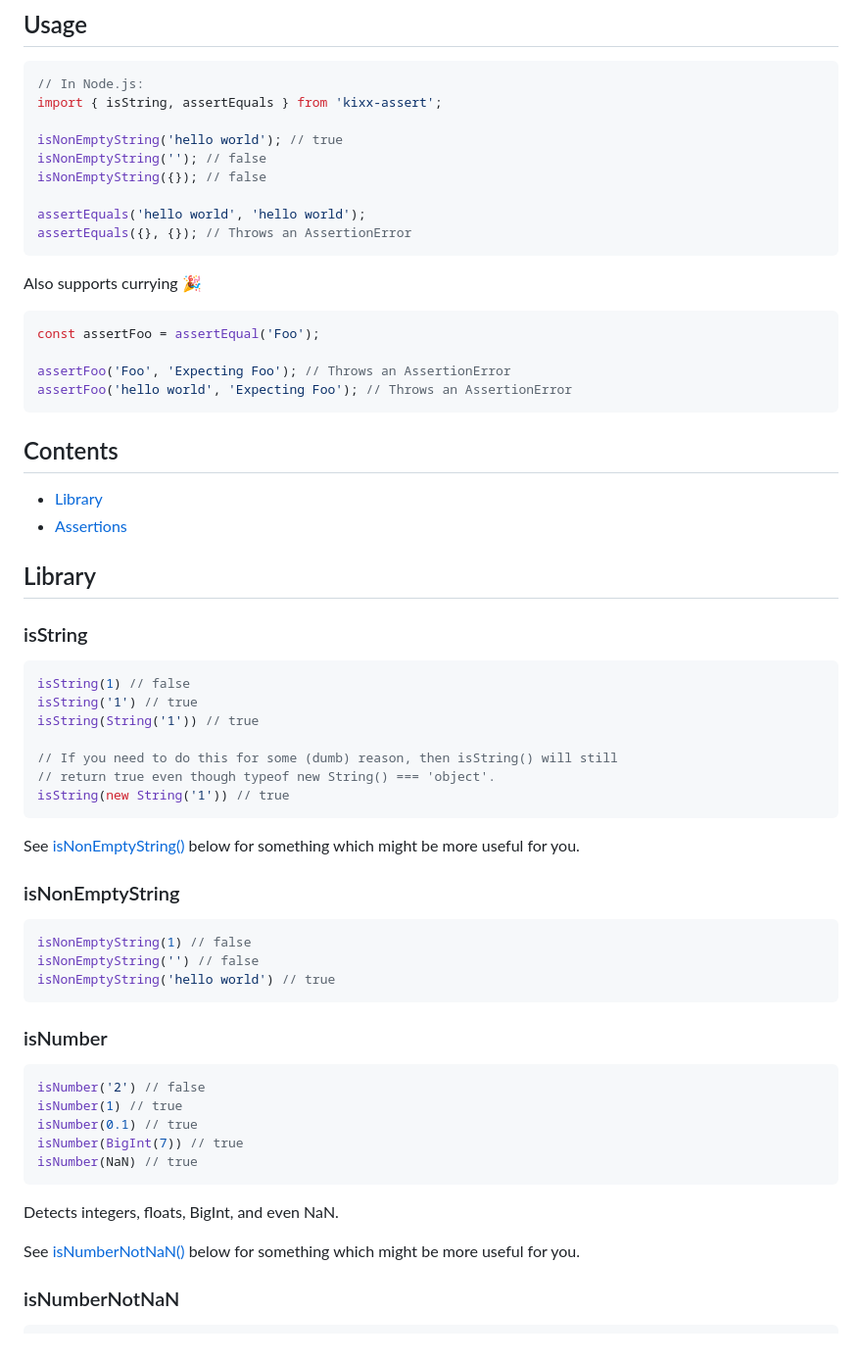
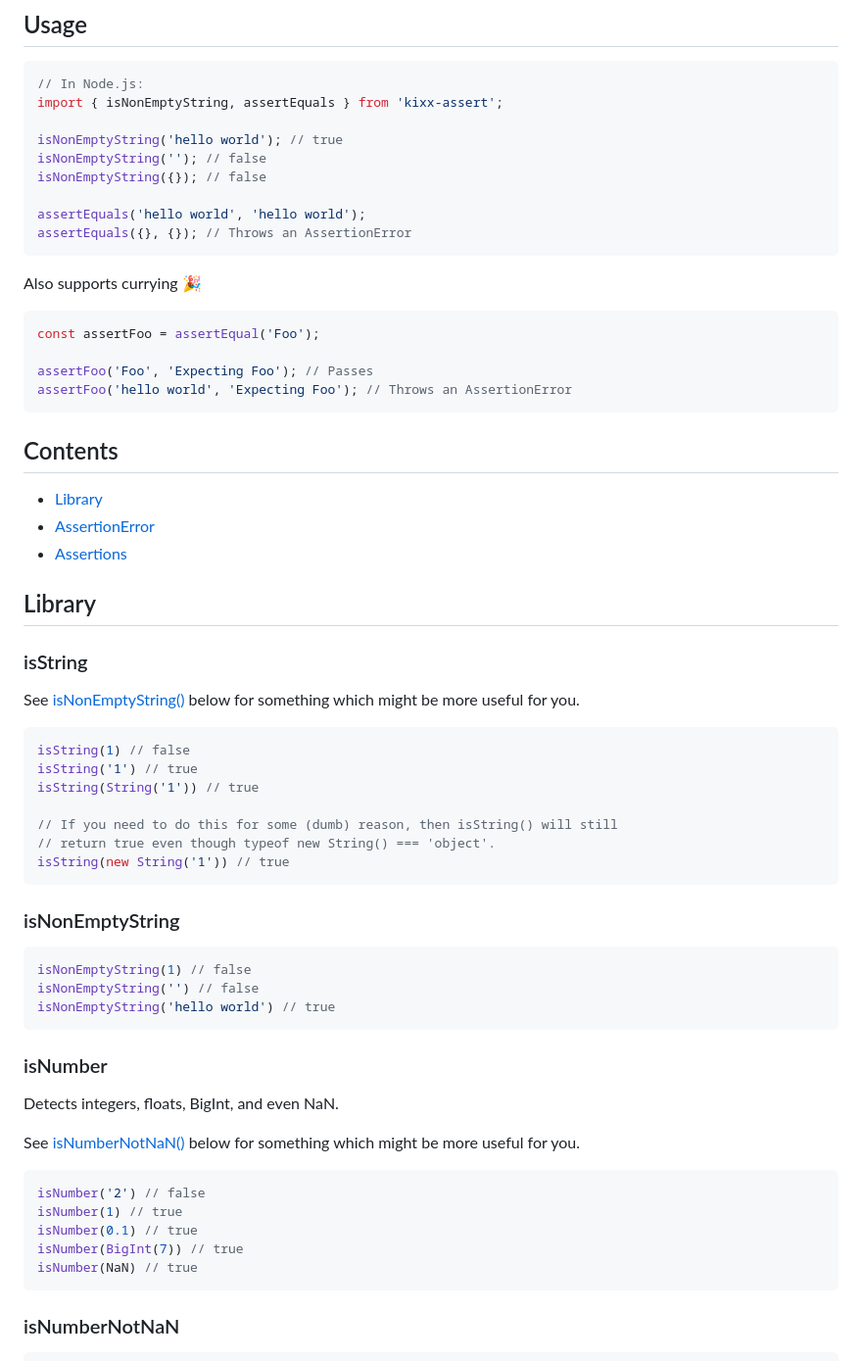
Before and after one commit to kixxauth/kixx-assert, a Markdown page: README.md, the part around the change. Shown at 98% size. Drawn GitHub-style.

Commit message:
Updates to docs
 Changes to be committed:
	modified:   README.md

`````diff
--- a/README.md
+++ b/README.md
@@ -25,7 +25,7 @@ __Note:__ There is no TypeScript here. It would be waste of time for a library a
 ## Usage
 ```js
 // In Node.js:
-import { isString, assertEquals } from 'kixx-assert';
+import { isNonEmptyString, assertEquals } from 'kixx-assert';
 
 isNonEmptyString('hello world'); // true
 isNonEmptyString(''); // false
@@ -40,18 +40,21 @@ Also supports currying :tada:
 ```js
 const assertFoo = assertEqual('Foo');
 
-assertFoo('Foo', 'Expecting Foo'); // Throws an AssertionError
+assertFoo('Foo', 'Expecting Foo'); // Passes
 assertFoo('hello world', 'Expecting Foo'); // Throws an AssertionError
 ```
 
 ## Contents
 
 - [Library](#library)
+- [AssertionError](#assertionerror)
 - [Assertions](#assertions)
 
 ## Library
 
 ### isString
+See [isNonEmptyString()](#isnonemptystring) below for something which might be more useful for you.
+
 ```js
 isString(1) // false
 isString('1') // true
@@ -62,8 +65,6 @@ isString(String('1')) // true
 isString(new String('1')) // true
 ````
 
-See [isNonEmptyString()](#isnonemptystring) below for something which might be more useful for you.
-
 ### isNonEmptyString
 ```js
 isNonEmptyString(1) // false
@@ -72,6 +73,10 @@ isNonEmptyString('hello world') // true
 ```
 
 ### isNumber
+Detects integers, floats, BigInt, and even NaN.
+
+See [isNumberNotNaN()](#isnumbernotnan) below for something which might be more useful for you.
+
 ```js
 isNumber('2') // false
 isNumber(1) // true
@@ -79,9 +84,6 @@ isNumber(0.1) // true
 isNumber(BigInt(7)) // true
 isNumber(NaN) // true
 ```
-Detects integers, floats, BigInt, and even NaN.
-
-See [isNumberNotNaN()](#isnumbernotnan) below for something which might be more useful for you.
 
 ### isNumberNotNaN
 ```js
`````
